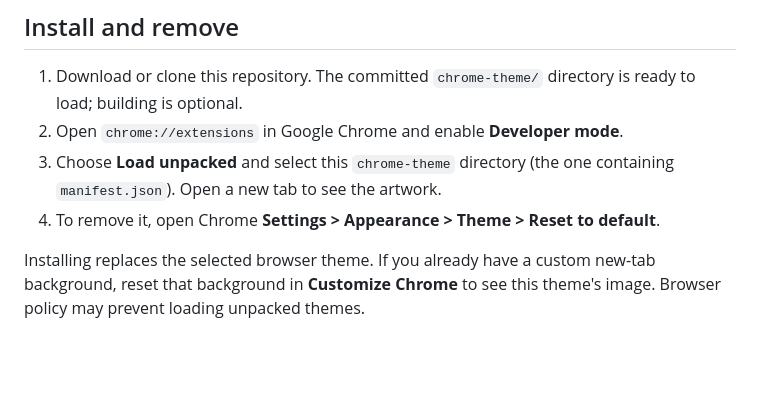
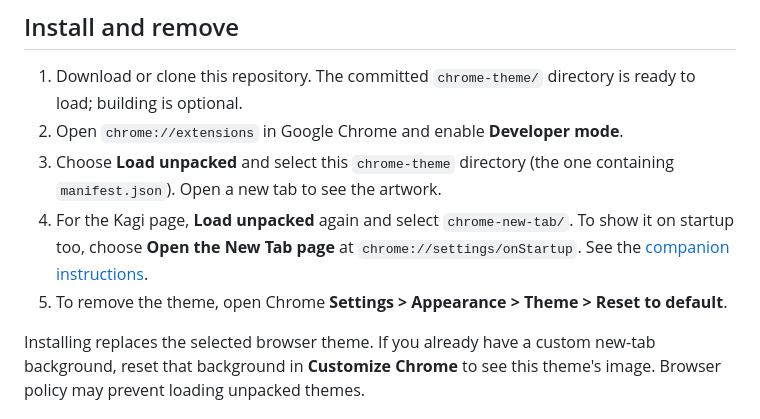
Before and after one commit to Raudbjorn/IRONMAW, a Markdown page: chrome-theme/README.md, the part around the change printed below. Rendered like a GitHub page; blank space fills up the shorter version.

```diff
--- a/chrome-theme/README.md
+++ b/chrome-theme/README.md
@@ -58,7 +69,10 @@ Window-focus and incognito handling remain browser-controlled.
 2. Open `chrome://extensions` in Google Chrome and enable **Developer mode**.
 3. Choose **Load unpacked** and select this `chrome-theme` directory (the one
    containing `manifest.json`). Open a new tab to see the artwork.
-4. To remove it, open Chrome **Settings > Appearance > Theme > Reset to default**.
+4. For the Kagi page, **Load unpacked** again and select `chrome-new-tab/`.
+   To show it on startup too, choose **Open the New Tab page** at
+   `chrome://settings/onStartup`. See the [companion instructions](../chrome-new-tab/README.md).
+5. To remove the theme, open Chrome **Settings > Appearance > Theme > Reset to default**.
 
 Installing replaces the selected browser theme. If you already have a custom
 new-tab background, reset that background in **Customize Chrome** to see this
```
Also changed, not shown: other parts of chrome-theme/README.md (+22 -6 lines), CLAUDE.md (+8 -1 lines), README.md (+3 -1 lines), chrome-new-tab/README.md (added, +73 -0 lines), chrome-new-tab/images/attribution.png (added), chrome-new-tab/images/icon-128.png (added), chrome-new-tab/images/icon-16.png (added), chrome-new-tab/images/icon-48.png (added), chrome-new-tab/images/new-tab.png (added), chrome-new-tab/preview.png (added), 8 other files.
